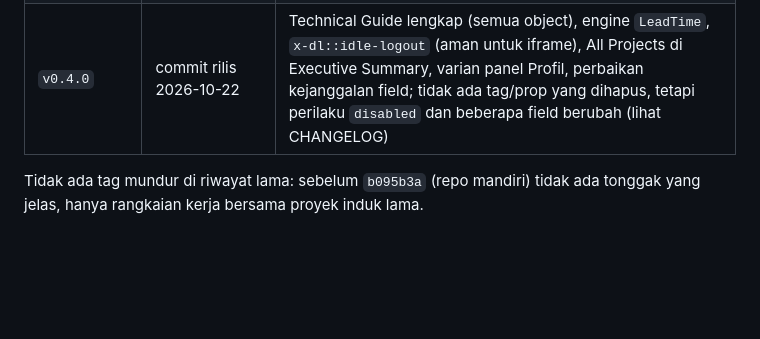
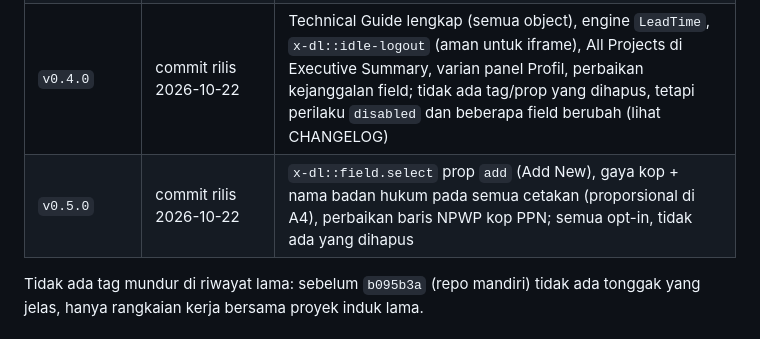
Before and after one commit to 275iwan92/devlib, a Markdown page: docs/versioning.md, the part around the change. Drawn GitHub-style; blank space fills up the shorter version.

```diff
--- a/docs/versioning.md
+++ b/docs/versioning.md
@@ -80,6 +80,7 @@ disukai, versi sebelumnya diduplikasi menjadi versi baru dan itu default). Rinci
 | `v0.2.0` | commit rilis 2026-10-21 | menu katalog 5 bagian + Grid and Form, Technical Guide, kebijakan data dan pengindeks Assistant; **merusak:** `x-dl::master` dan Mode Developer dihapus |
 | `v0.3.0` | commit rilis 2026-10-21 | satu default = versi terakhir (Menu Classic dan Dieline v1/v2 dikubur), alur Approval + Form Approval baku, Nested Grid, halaman OO dan Profile, menu profil `without`; **merusak:** `x-dl::shell`, prop `classic`, `:approval`/`:otp-url` dihapus |
 | `v0.4.0` | commit rilis 2026-10-22 | Technical Guide lengkap (semua object), engine `LeadTime`, `x-dl::idle-logout` (aman untuk iframe), All Projects di Executive Summary, varian panel Profil, perbaikan kejanggalan field; tidak ada tag/prop yang dihapus, tetapi perilaku `disabled` dan beberapa field berubah (lihat CHANGELOG) |
+| `v0.5.0` | commit rilis 2026-10-22 | `x-dl::field.select` prop `add` (Add New), gaya kop + nama badan hukum pada semua cetakan (proporsional di A4), perbaikan baris NPWP kop PPN; semua opt-in, tidak ada yang dihapus |
 
 Tidak ada tag mundur di riwayat lama: sebelum `b095b3a` (repo mandiri) tidak
 ada tonggak yang jelas, hanya rangkaian kerja bersama proyek induk lama.
```
Also changed, not shown: CHANGELOG.md (+4 -0 lines).
